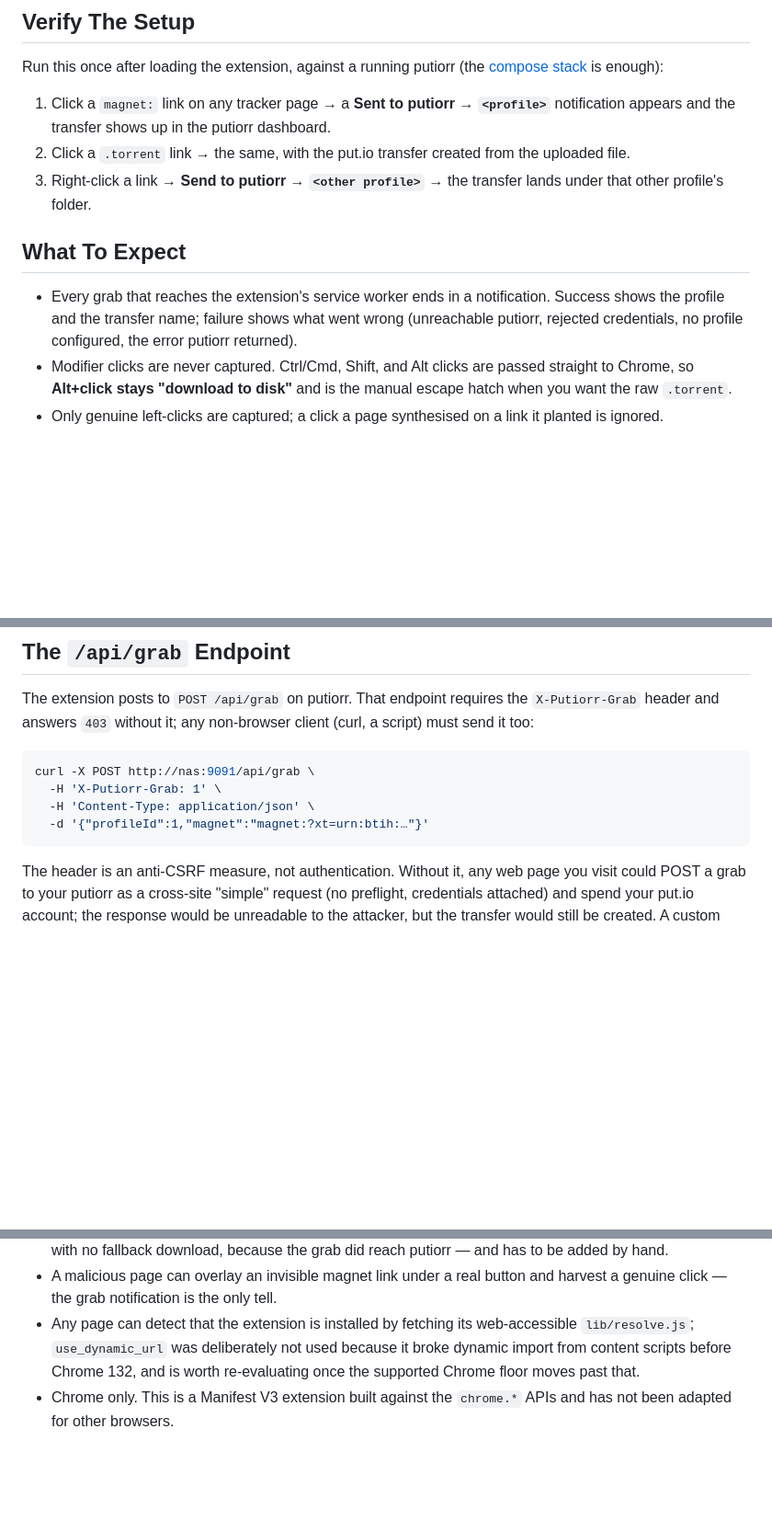
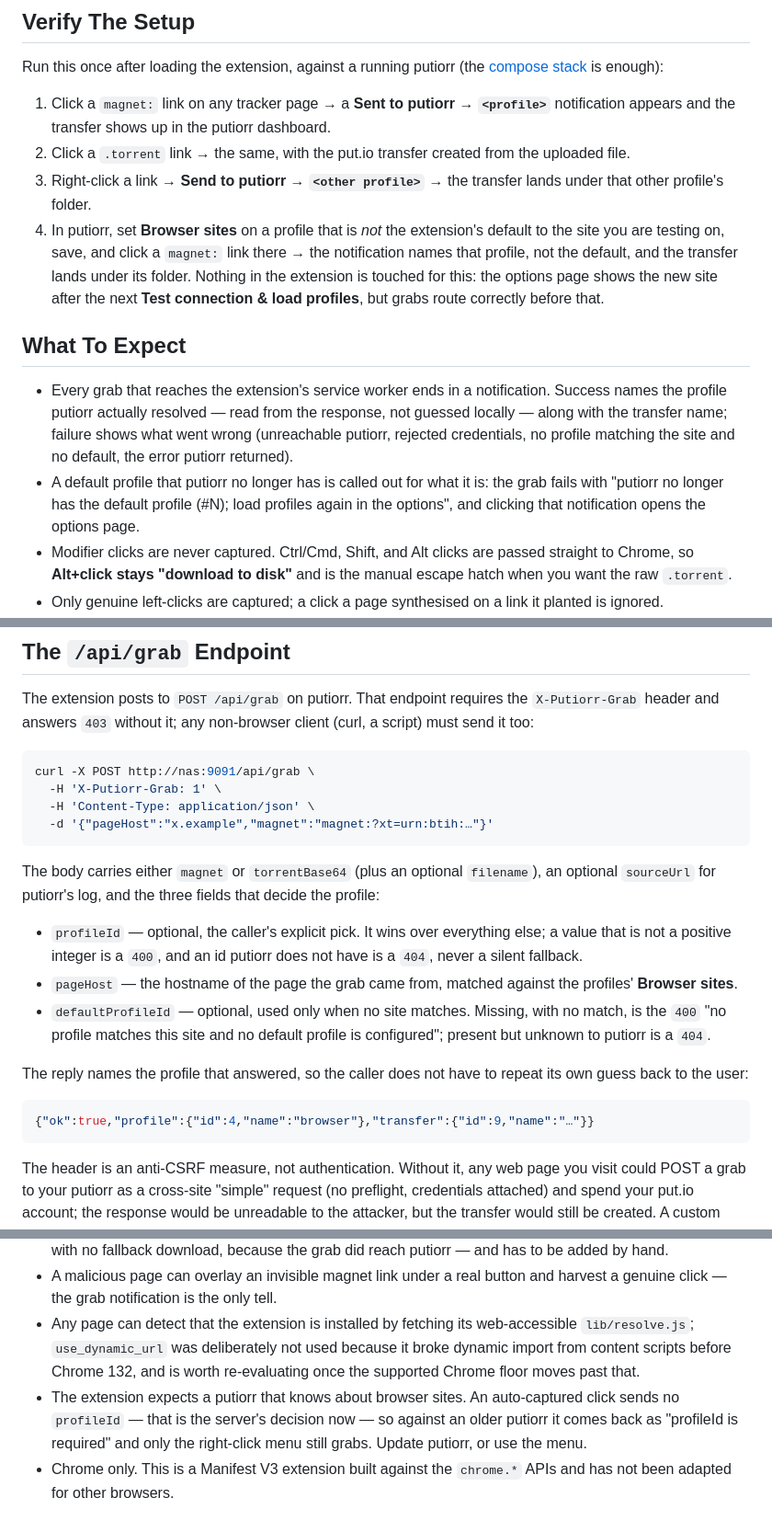
Before and after one commit to ptheofan/putiorr, a Markdown page: extension/README.md, 3 parts joined by grey strips. Shown at 92% size. GitHub-like rendering; blank space fills up the shorter version.

````diff
--- a/extension/README.md
+++ b/extension/README.md
@@ -83,13 +124,24 @@ Run this once after loading the extension, against a running putiorr (the
    the uploaded file.
 3. Right-click a link → **Send to putiorr → `<other profile>`** → the
    transfer lands under that other profile's folder.
+4. In putiorr, set **Browser sites** on a profile that is *not* the extension's
+   default to the site you are testing on, save, and click a `magnet:` link
+   there → the notification names that profile, not the default, and the
+   transfer lands under its folder. Nothing in the extension is touched for
+   this: the options page shows the new site after the next **Test connection &
+   load profiles**, but grabs route correctly before that.
 
 ## What To Expect
 
 - Every grab that reaches the extension's service worker ends in a
-  notification. Success shows the profile and the transfer name; failure shows
-  what went wrong (unreachable putiorr, rejected credentials, no profile
-  configured, the error putiorr returned).
+  notification. Success names the profile putiorr actually resolved — read from
+  the response, not guessed locally — along with the transfer name; failure
+  shows what went wrong (unreachable putiorr, rejected credentials, no profile
+  matching the site and no default, the error putiorr returned).
+- A default profile that putiorr no longer has is called out for what it is:
+  the grab fails with "putiorr no longer has the default profile (#N); load
+  profiles again in the options", and clicking that notification opens the
+  options page.
 - Modifier clicks are never captured. Ctrl/Cmd, Shift, and Alt clicks are passed
   straight to Chrome, so **Alt+click stays "download to disk"** and is the
   manual escape hatch when you want the raw `.torrent`.
@@ -119,7 +171,27 @@ The extension posts to `POST /api/grab` on putiorr. That endpoint requires the
 curl -X POST http://nas:9091/api/grab \
   -H 'X-Putiorr-Grab: 1' \
   -H 'Content-Type: application/json' \
-  -d '{"profileId":1,"magnet":"magnet:?xt=urn:btih:…"}'
+  -d '{"pageHost":"x.example","magnet":"magnet:?xt=urn:btih:…"}'
+```
+
+The body carries either `magnet` or `torrentBase64` (plus an optional
+`filename`), an optional `sourceUrl` for putiorr's log, and the three fields
+that decide the profile:
+
+- `profileId` — optional, the caller's explicit pick. It wins over everything
+  else; a value that is not a positive integer is a `400`, and an id putiorr
+  does not have is a `404`, never a silent fallback.
+- `pageHost` — the hostname of the page the grab came from, matched against the
+  profiles' **Browser sites**.
+- `defaultProfileId` — optional, used only when no site matches. Missing, with
+  no match, is the `400` "no profile matches this site and no default profile
+  is configured"; present but unknown to putiorr is a `404`.
+
+The reply names the profile that answered, so the caller does not have to repeat
+its own guess back to the user:
+
+```json
+{"ok":true,"profile":{"id":4,"name":"browser"},"transfer":{"id":9,"name":"…"}}
 ```
 
 The header is an anti-CSRF measure, not authentication. Without it, any web page
@@ -151,5 +223,9 @@ applies to `/api/grab` like it does to every other putiorr route.
   web-accessible `lib/resolve.js`; `use_dynamic_url` was deliberately not used
   because it broke dynamic import from content scripts before Chrome 132, and is
   worth re-evaluating once the supported Chrome floor moves past that.
+- The extension expects a putiorr that knows about browser sites. An
+  auto-captured click sends no `profileId` — that is the server's decision now —
+  so against an older putiorr it comes back as "profileId is required" and only
+  the right-click menu still grabs. Update putiorr, or use the menu.
 - Chrome only. This is a Manifest V3 extension built against the `chrome.*` APIs
   and has not been adapted for other browsers.
````
Also changed, not shown: other parts of extension/README.md (+59 -18 lines), README.md (+5 -3 lines).
